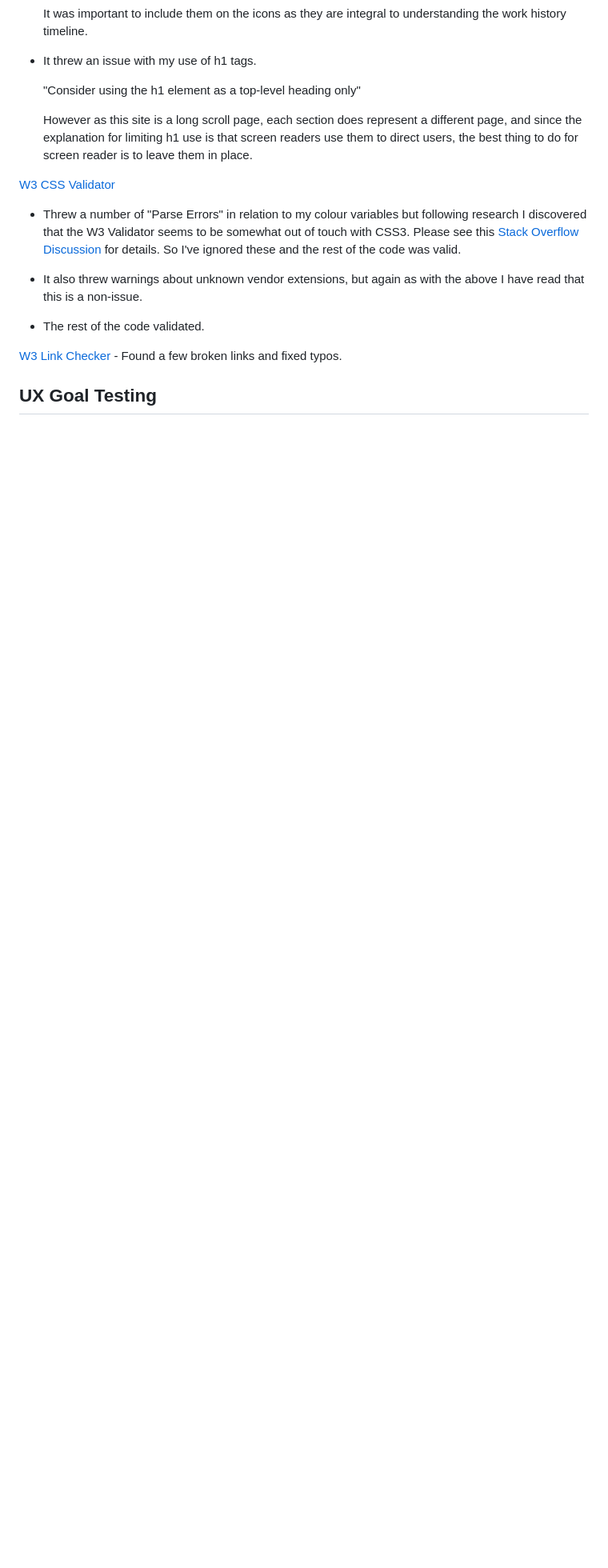
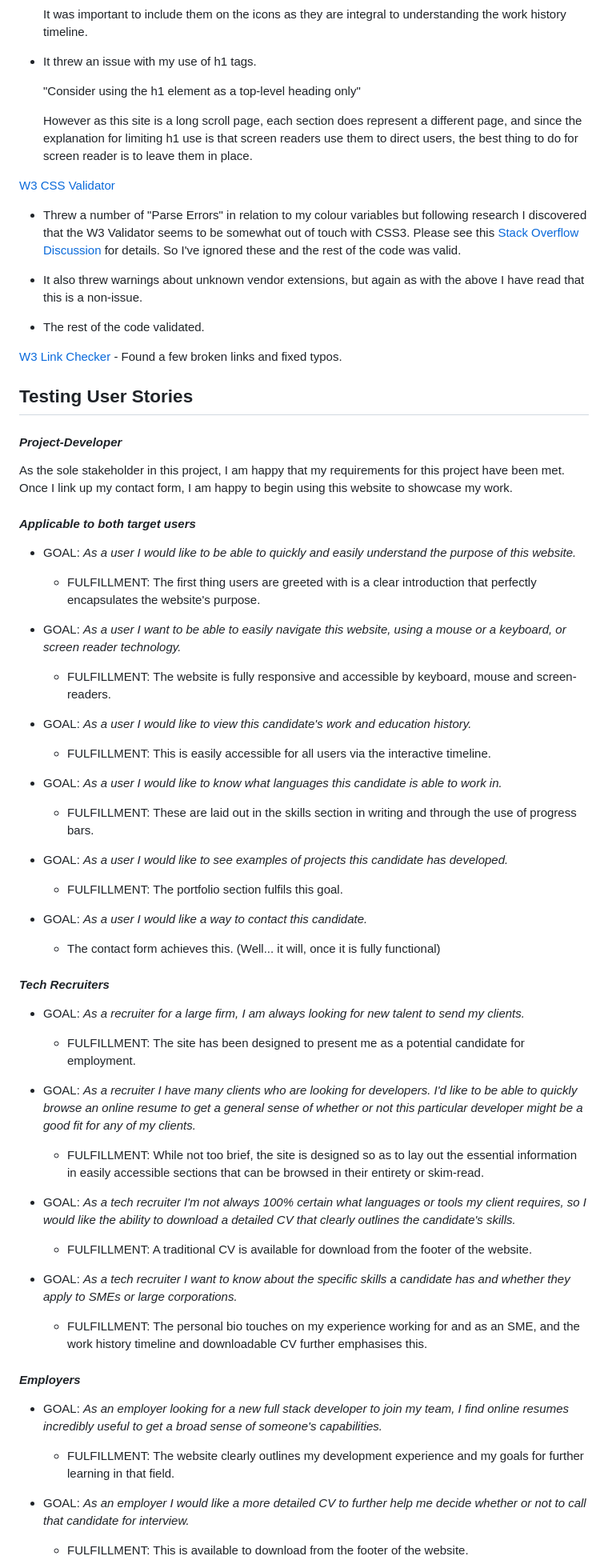
Before and after one commit to Code-Institute-Submissions/milestone-project-1-cv-website, a Markdown page: README.md, the part around the change printed below. Shown: that part at 80% size. Rendered like a GitHub page; blank space fills up the shorter version.

Commit message:
Add more information on UX story testing

```diff
--- a/README.md
+++ b/README.md
@@ -544,4 +554,63 @@ I used a number of code validators to check my code:
 
 
 
-## UX Goal Testing
+## Testing User Stories
+#### *Project-Developer*
+
+As the sole stakeholder in this project, I am happy that my requirements for this project have been met. Once I link up my contact form, I am happy to begin using this website to showcase my work.
+
+#### *Applicable to both target users*
+
+* GOAL: *As a user I would like to be able to quickly and easily understand the purpose of this website.*
+
+    - FULFILLMENT: The first thing users are greeted with is a clear introduction that perfectly encapsulates the website's purpose.
+
+* GOAL: *As a user I want to be able to easily navigate this website, using a mouse or a keyboard, or screen reader technology.*
+
+    - FULFILLMENT: The website is fully responsive and accessible by keyboard, mouse and screen-readers.
+
+* GOAL: *As a user I would like to view this candidate's work and education history.*
+
+    - FULFILLMENT: This is easily accessible for all users via the interactive timeline.
+
+* GOAL: *As a user I would like to know what languages this candidate is able to work in.*
+
+    - FULFILLMENT: These are laid out in the skills section in writing and through the use of progress bars.
+
+* GOAL: *As a user I would like to see examples of projects this candidate has developed.*
+
+    - FULFILLMENT: The portfolio section fulfils this goal.
+
+* GOAL: *As a user I would like a way to contact this candidate.*
+
+    - The contact form achieves this. (Well... it will, once it is fully functional)
+
+#### *Tech Recruiters*
+
+* GOAL: *As a recruiter for a large firm, I am always looking for new talent to send my clients.*
+
+    - FULFILLMENT: The site has been designed to present me as a potential candidate for employment.
+
+* GOAL: *As a recruiter I have many clients who are looking for developers. I'd like to be able to quickly browse an online resume to get a general sense of whether or not this particular developer might be a good fit for any of my clients.*
+
+    - FULFILLMENT: While not too brief, the site is designed so as to lay out the essential information in easily accessible sections that can be browsed in their entirety or skim-read.
+
+* GOAL: *As a tech recruiter I'm not always 100% certain what languages or tools my client requires, so I would like the ability to download a detailed CV that clearly outlines the candidate's skills.*
+
+    - FULFILLMENT: A traditional CV is available for download from the footer of the website.
+
+* GOAL: *As a tech recruiter I want to know about the specific skills a candidate has and whether they apply to SMEs or large corporations.*
+
+    - FULFILLMENT: The personal bio touches on my experience working for and as an SME, and the work history timeline and downloadable CV further emphasises this.
+
+
+#### *Employers*
+
+* GOAL: *As an employer looking for a new full stack developer to join my team, I find online resumes incredibly useful to get a broad sense of someone's capabilities.*
+
+    - FULFILLMENT: The website clearly outlines my development experience and my goals for further learning in that field.
+
+* GOAL: *As an employer I would like a more detailed CV to further help me decide whether or not to call that candidate for interview.*
+
+    - FULFILLMENT: This is available to download from the footer of the website.
+
```
Also changed, not shown: other parts of README.md (+58 -26 lines), readme-images/kf-cv-screenshots.png (added), 1 other file.
